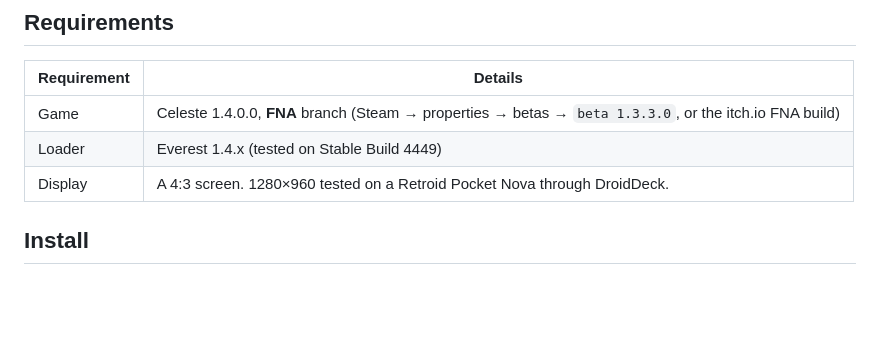
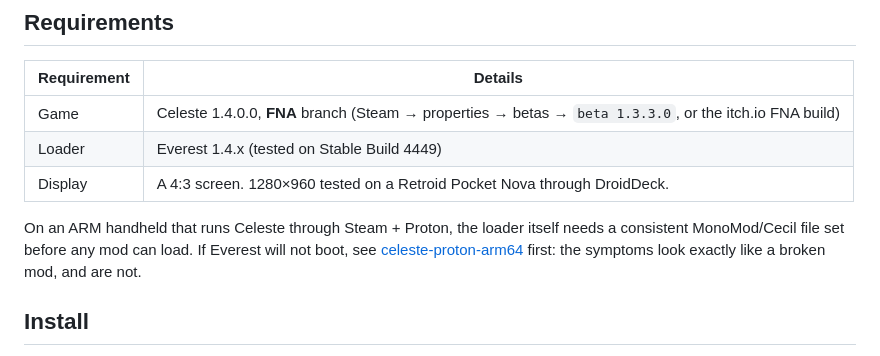
Before and after one commit to jevonlipsey/celeste-43aspect, a Markdown page: README.md, the part around the change. GitHub-like rendering; blank space fills up the shorter version.

```diff
--- a/README.md
+++ b/README.md
@@ -19,6 +19,8 @@ CelesteFit is an [Everest](https://everestapi.github.io/) mod that expands Celes
 | Game        | Celeste 1.4.0.0, **FNA** branch (Steam → properties → betas → `beta 1.3.3.0`, or the itch.io FNA build) |
 | Loader      | Everest 1.4.x (tested on Stable Build 4449)                                                             |
 | Display     | A 4:3 screen. 1280×960 tested on a Retroid Pocket Nova through DroidDeck.                               |
+
+On an ARM handheld that runs Celeste through Steam + Proton, the loader itself needs a consistent MonoMod/Cecil file set before any mod can load. If Everest will not boot, see [celeste-proton-arm64](https://github.com/jevonlipsey/celeste-proton-arm64) first: the symptoms look exactly like a broken mod, and are not.
 
 ## Install
 
```
Also changed, not shown: docs/HANDHELD-NOTES.md (+2 -0 lines).
